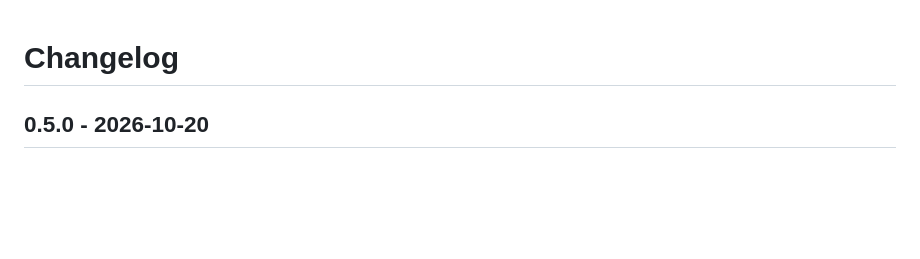
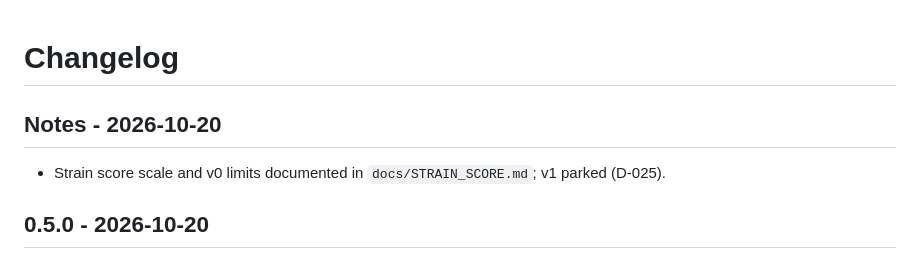
Before and after one commit to jhoeksma/trust-intel-poc, a Markdown page: docs/CHANGELOG.md, the part around the change. Rendered like a GitHub page; blank space fills up the shorter version.

```diff
--- a/docs/CHANGELOG.md
+++ b/docs/CHANGELOG.md
@@ -1,4 +1,7 @@
 # Changelog
+
+## Notes - 2026-10-20
+- Strain score scale and v0 limits documented in `docs/STRAIN_SCORE.md`; v1 parked (D-025).
 
 ## 0.5.0 - 2026-10-20
 - RTT August 2026 full extract (supplied by Jon) committed as a seed: `data/manual/RTT - Aug 2026 - Full CSV data file.zip`. 532 providers, one month.
```
Also changed, not shown: docs/DECISIONS.md (+1 -0 lines), docs/STRAIN_SCORE.md (added, +24 -0 lines).
